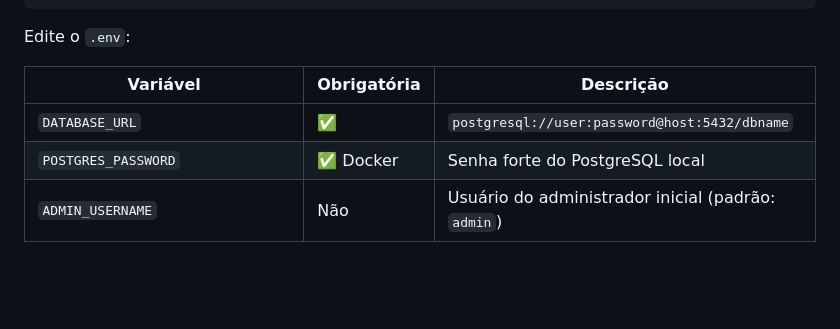
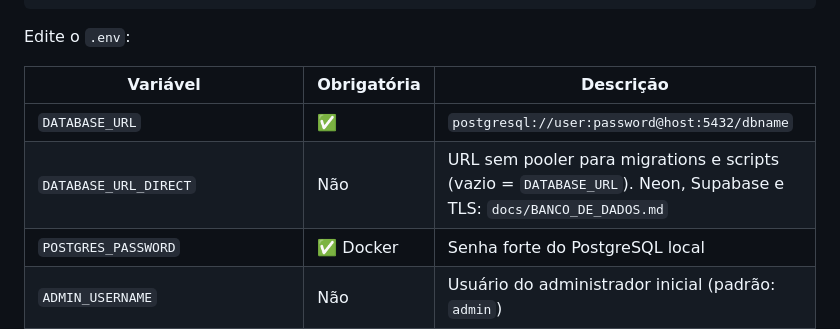
Before and after one commit to Eduardo2049/QuizesStudies, a Markdown page: README.md, the part around the change. GitHub-like rendering; blank space fills up the shorter version.

```diff
--- a/README.md
+++ b/README.md
@@ -53,6 +53,7 @@ Edite o `.env`:
 | Variável | Obrigatória | Descrição |
 |---|---|---|
 | `DATABASE_URL` | ✅ | `postgresql://user:password@host:5432/dbname` |
+| `DATABASE_URL_DIRECT` | Não | URL sem pooler para migrations e scripts (vazio = `DATABASE_URL`). Neon, Supabase e TLS: `docs/BANCO_DE_DADOS.md` |
 | `POSTGRES_PASSWORD` | ✅ Docker | Senha forte do PostgreSQL local |
 | `ADMIN_USERNAME` | Não | Usuário do administrador inicial (padrão: `admin`) |
 | `ADMIN_PASSWORD` | ✅ | Senha forte do administrador inicial |
```
Also changed, not shown: docs/ARQUITETURA.md (+2 -1 lines).
